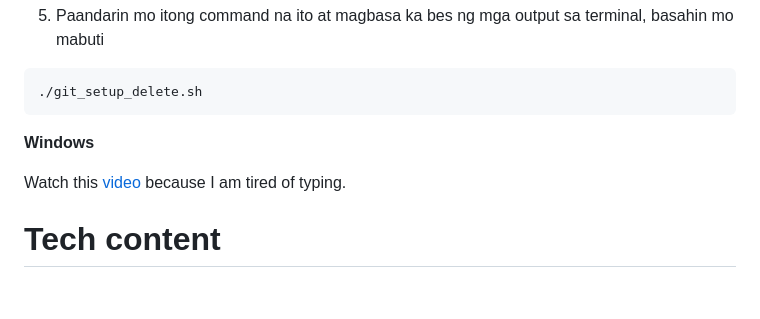
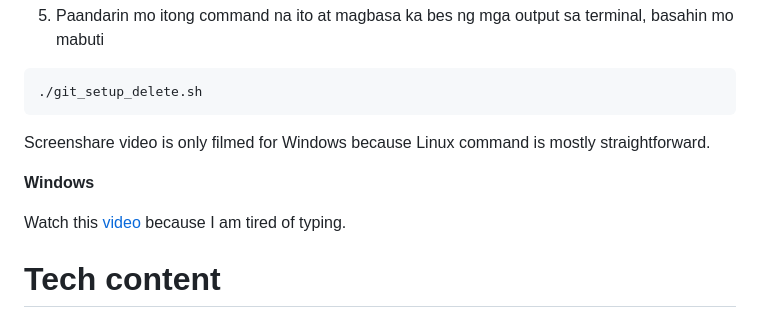
Before and after one commit to aeronje/git_setup, a Markdown page: README.md, the part around one of its changes. Rendered like a GitHub page; blank space fills up the shorter version.

Commit message:
updated_readme_video_hyperlink_november2nd2025_1718_mnl

````diff
--- a/README.md
+++ b/README.md
@@ -155,5 +155,8 @@ chmod +x git_setup_delete.sh
 ```
 ./git_setup_delete.sh
 ```
+
+Screenshare video is only filmed for Windows because Linux command is mostly straightforward.
+
 **Windows**
 
````
Also changed, not shown: other parts of README.md (+1 -1 lines).
